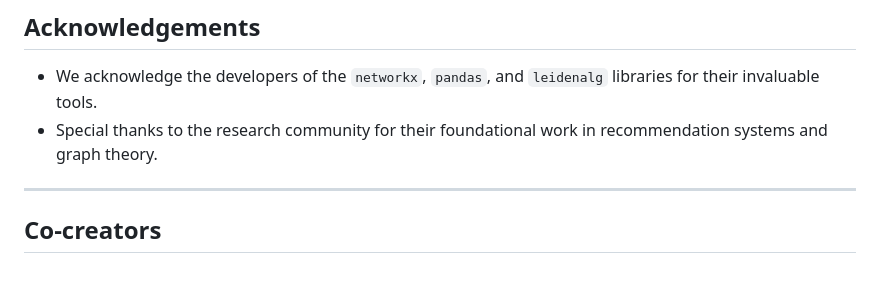
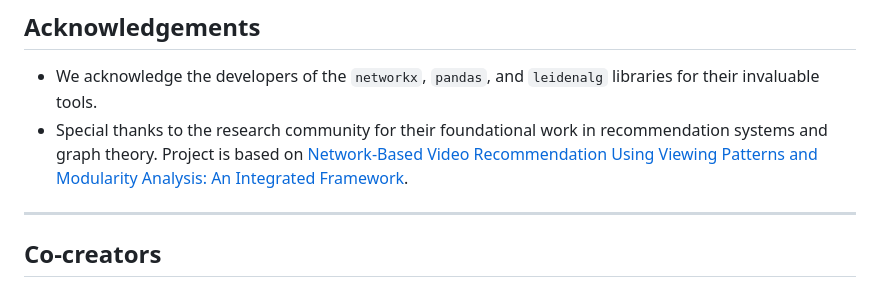
Before and after one commit to favasmhd/Chameleo, a Markdown page: README.md, the part around one of its changes. Rendered like a GitHub page.

```diff
--- a/README.md
+++ b/README.md
@@ -81,7 +89,9 @@ Please ensure your code adheres to the project's coding standards.
 ## Acknowledgements
 
 * We acknowledge the developers of the `networkx`, `pandas`, and `leidenalg` libraries for their invaluable tools.
-* Special thanks to the research community for their foundational work in recommendation systems and graph theory.
+* Special thanks to the research community for their foundational work in recommendation systems and graph theory. Project is based on [Network-Based Video Recommendation Using Viewing Patterns and Modularity Analysis: An Integrated Framework][ref1].
+
+[ref1]: https://ieeexplore.ieee.org/document/10830490
 
 ---
 ## Co-creators
```
Also changed, not shown: other parts of README.md (+20 -12 lines).
